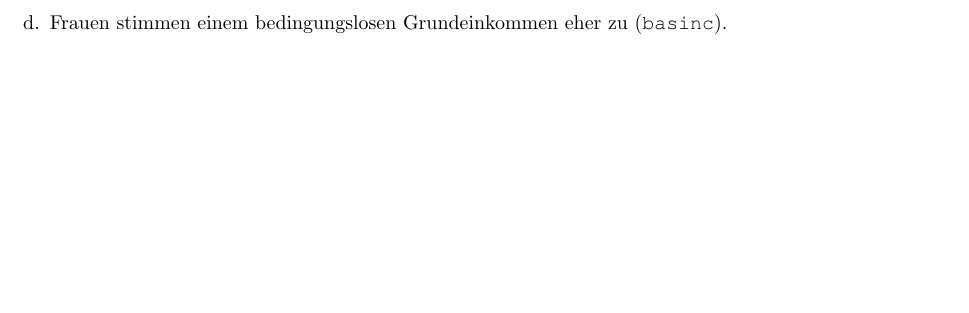
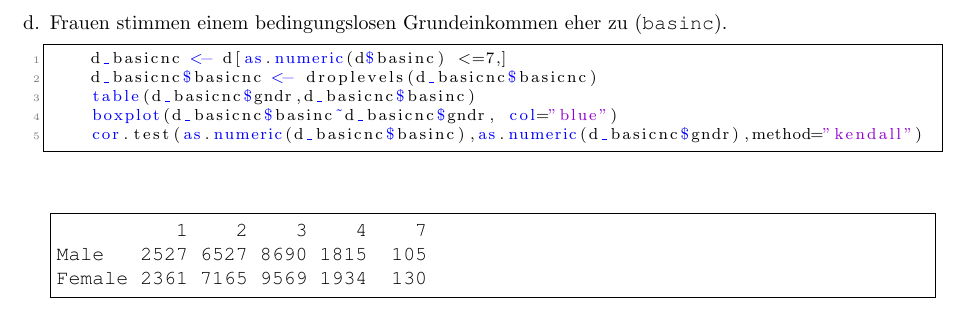
Before and after one commit to Baumbart13/Mitschrift, a LaTeX document (5/INFI/IS/Aufgabe04/lab_report_4_kefer.tex): part of page 6 of 7, cut so that both start at the same text, the shorter picture padded with empty space. Compiled offline with pdfLaTeX.

Commit message:
Worked on task 4

```diff
--- a/5/INFI/IS/Aufgabe04/lab_report_4_kefer.tex
+++ b/5/INFI/IS/Aufgabe04/lab_report_4_kefer.tex
@@ -250,6 +250,18 @@ alternative hypothesis: true location shift is not equal to 0
 	\newpage
 
 	\item Frauen stimmen einem bedingungslosen Grundeinkommen eher zu (\texttt{basinc}).
+	\begin{lstlisting}
+		d_basicnc <- d[as.numeric(d$basinc) <=7,]
+		d_basicnc$basicnc <- droplevels(d_basicnc$basicnc)
+		table(d_basicnc$gndr,d_basicnc$basinc)
+		boxplot(d_basicnc$basinc~d_basicnc$gndr, col="blue")
+		cor.test(as.numeric(d_basicnc$basinc),as.numeric(d_basicnc$gndr),method="kendall")
+	\end{lstlisting}
+	\begin{Verbatim}[frame=single]
+          1    2    3    4    7
+Male   2527 6527 8690 1815  105
+Female 2361 7165 9569 1934  130
+	\end{Verbatim}
 \end{enumerate}
 \newpage
 
```
Also changed, not shown: 5/INFI/IS/Aufgabe04/lab_report_4_kefer.pdf, 1 other file.
